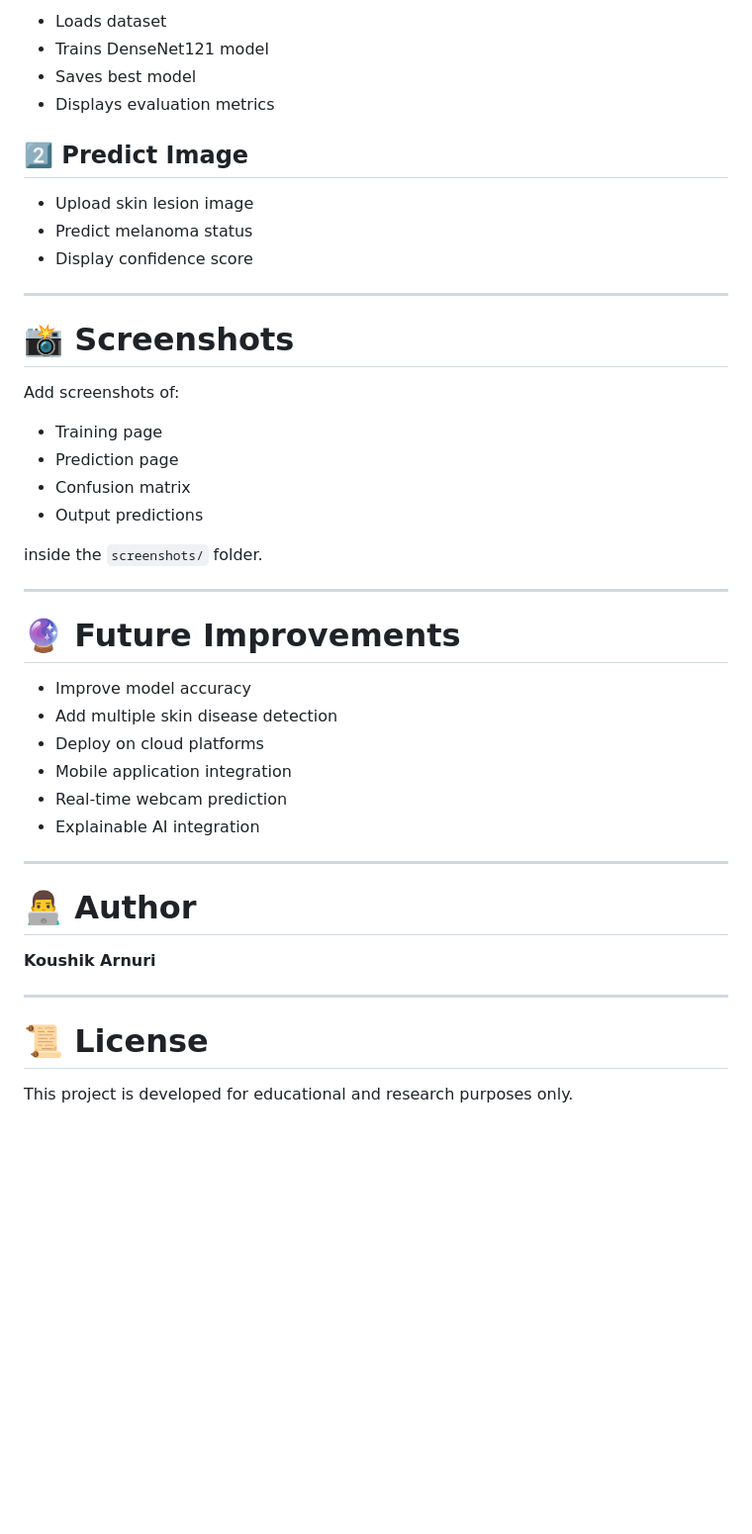
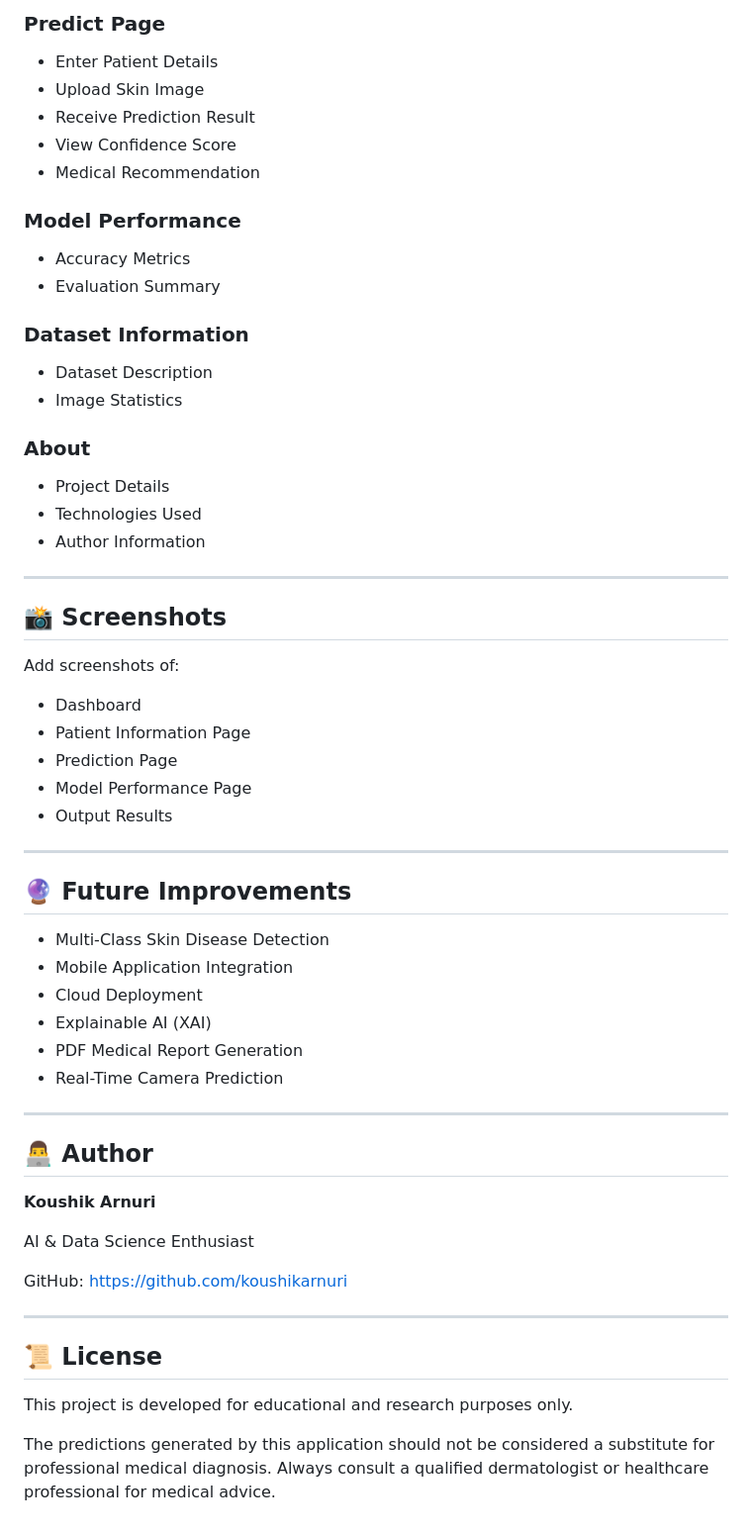
Before and after one commit to koushikarnuri/melanoma-skin-cancer-detection, a Markdown page: README.md, the part around one of its changes. Shown at 99% size. Drawn GitHub-style; blank space fills up the shorter version.

```diff
--- a/README.md
+++ b/README.md
@@ -210,47 +219,66 @@ The Streamlit application provides two main options:
 
-* Loads dataset
-* Trains DenseNet121 model
-* Saves best model
-* Displays evaluation metrics
+### Predict Page
 
-## 2️⃣ Predict Image
+* Enter Patient Details
+* Upload Skin Image
+* Receive Prediction Result
+* View Confidence Score
+* Medical Recommendation
 
-* Upload skin lesion image
-* Predict melanoma status
-* Display confidence score
+### Model Performance
+
+* Accuracy Metrics
+* Evaluation Summary
+
+### Dataset Information
+
+* Dataset Description
+* Image Statistics
+
+### About
+
+* Project Details
+* Technologies Used
+* Author Information
 
 ---
 
-# 📸 Screenshots
+## 📸 Screenshots
 
 Add screenshots of:
 
-* Training page
-* Prediction page
-* Confusion matrix
-* Output predictions
-
-inside the `screenshots/` folder.
+* Dashboard
+* Patient Information Page
+* Prediction Page
+* Model Performance Page
+* Output Results
 
 ---
 
-# 🔮 Future Improvements
+## 🔮 Future Improvements
 
-* Improve model accuracy
-* Add multiple skin disease detection
-* Deploy on cloud platforms
-* Mobile application integration
-* Real-time webcam prediction
-* Explainable AI integration
+* Multi-Class Skin Disease Detection
+* Mobile Application Integration
+* Cloud Deployment
+* Explainable AI (XAI)
+* PDF Medical Report Generation
+* Real-Time Camera Prediction
 
 ---
 
-# 👨‍💻 Author
+## 👨‍💻 Author
 
 **Koushik Arnuri**
 
+AI & Data Science Enthusiast
+
+GitHub:
+https://github.com/koushikarnuri
+
 ---
 
-# 📜 License
+## 📜 License
 
 This project is developed for educational and research purposes only.
+
+The predictions generated by this application should not be considered a substitute for professional medical diagnosis. Always consult a qualified dermatologist or healthcare professional for medical advice.
```
Also changed, not shown: other parts of README.md (+105 -96 lines).
